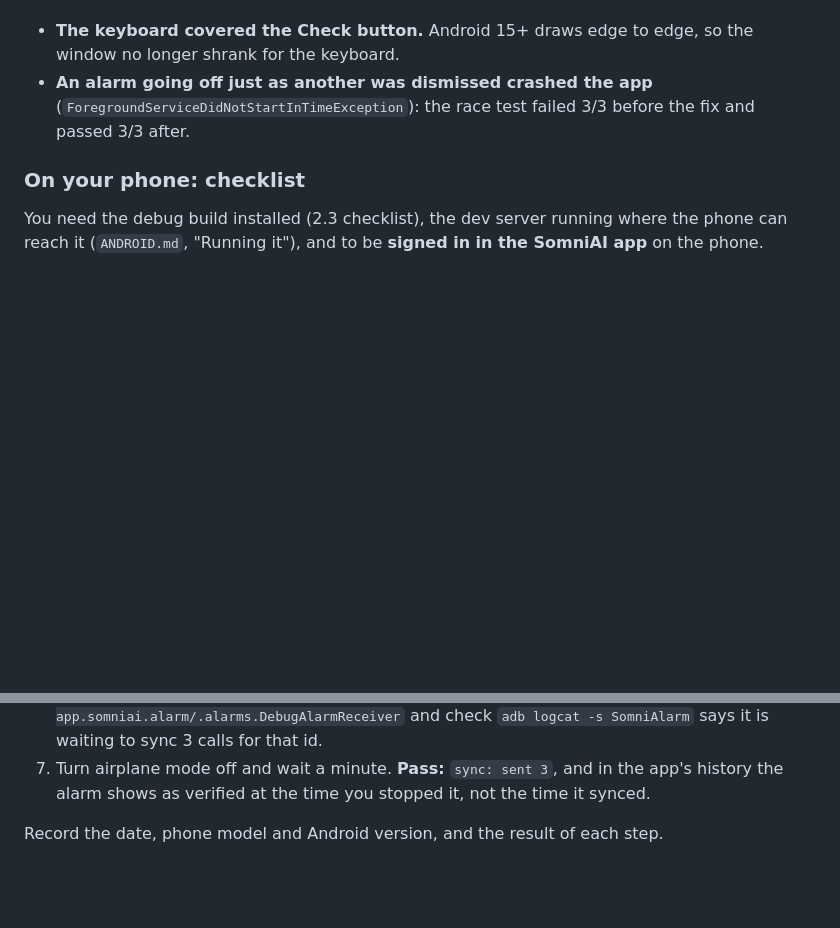
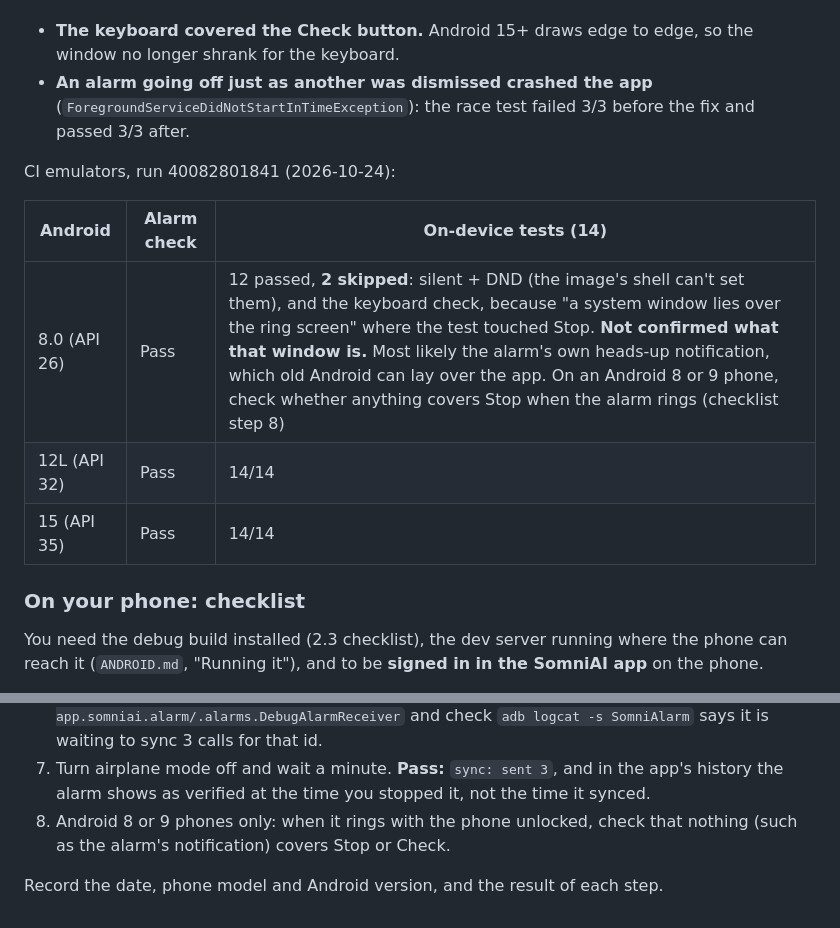
Before and after one commit to AyutheCoder/SomniAI--Smart-Automated-Alarm, a Markdown page: DEVICE_TESTS.md, 2 parts joined by grey strips. Rendered like a GitHub page; blank space fills up the shorter version.

Commit message:
DEVICE_TESTS: CI results for 2.4, and an unconfirmed overlay on Android 8.0

```diff
--- a/DEVICE_TESTS.md
+++ b/DEVICE_TESTS.md
@@ -126,6 +126,14 @@ before the fix:
   (`ForegroundServiceDidNotStartInTimeException`): the race test failed 3/3
   before the fix and passed 3/3 after.
 
+CI emulators, run 40082801841 (2026-10-24):
+
+| Android | Alarm check | On-device tests (14) |
+| --- | --- | --- |
+| 8.0 (API 26) | Pass | 12 passed, **2 skipped**: silent + DND (the image's shell can't set them), and the keyboard check, because "a system window lies over the ring screen" where the test touched Stop. **Not confirmed what that window is.** Most likely the alarm's own heads-up notification, which old Android can lay over the app. On an Android 8 or 9 phone, check whether anything covers Stop when the alarm rings (checklist step 8) |
+| 12L (API 32) | Pass | 14/14 |
+| 15 (API 35) | Pass | 14/14 |
+
 ### On your phone: checklist
 
 You need the debug build installed (2.3 checklist), the dev server running
@@ -148,5 +156,7 @@ in the SomniAI app** on the phone.
 7. Turn airplane mode off and wait a minute.
    **Pass:** `sync: sent 3`, and in the app's history the alarm shows as
    verified at the time you stopped it, not the time it synced.
+8. Android 8 or 9 phones only: when it rings with the phone unlocked, check
+   that nothing (such as the alarm's notification) covers Stop or Check.
 
 Record the date, phone model and Android version, and the result of each step.
```
